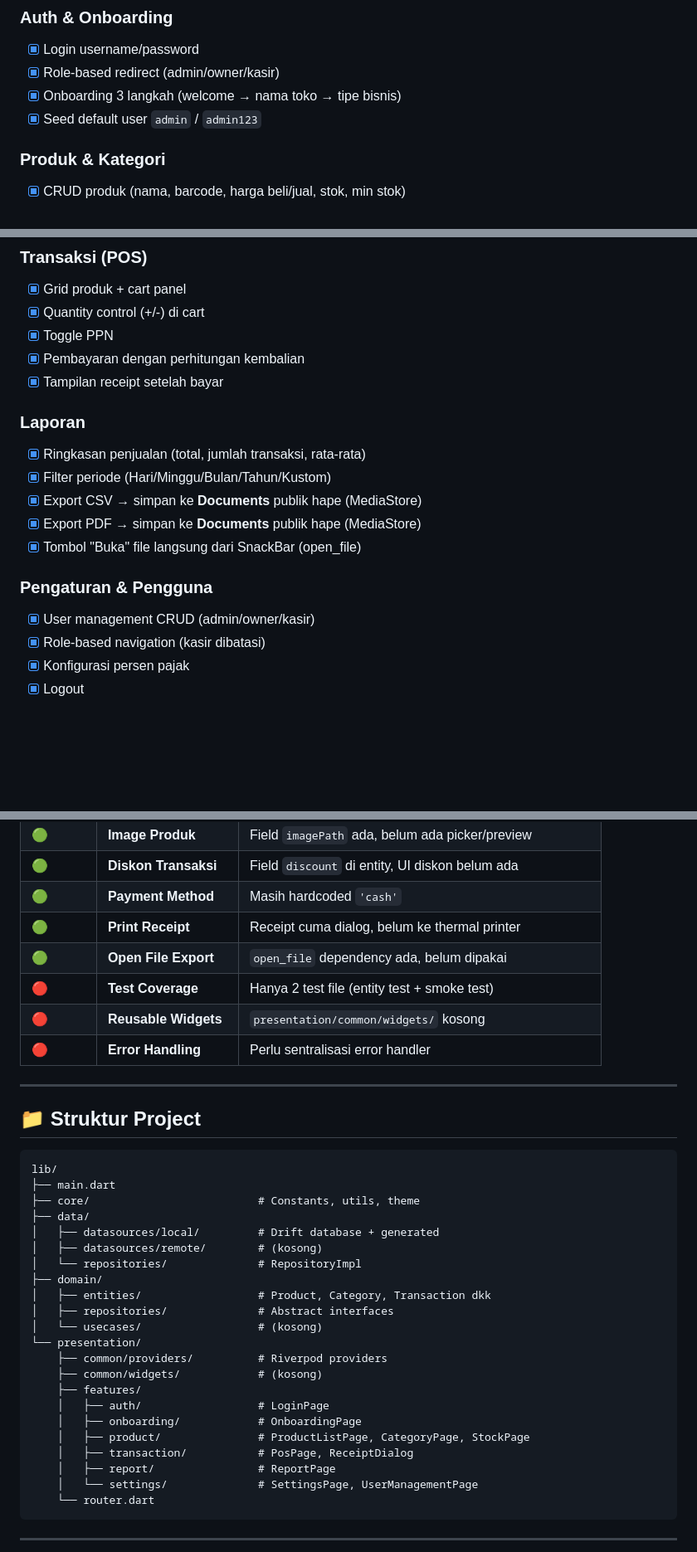
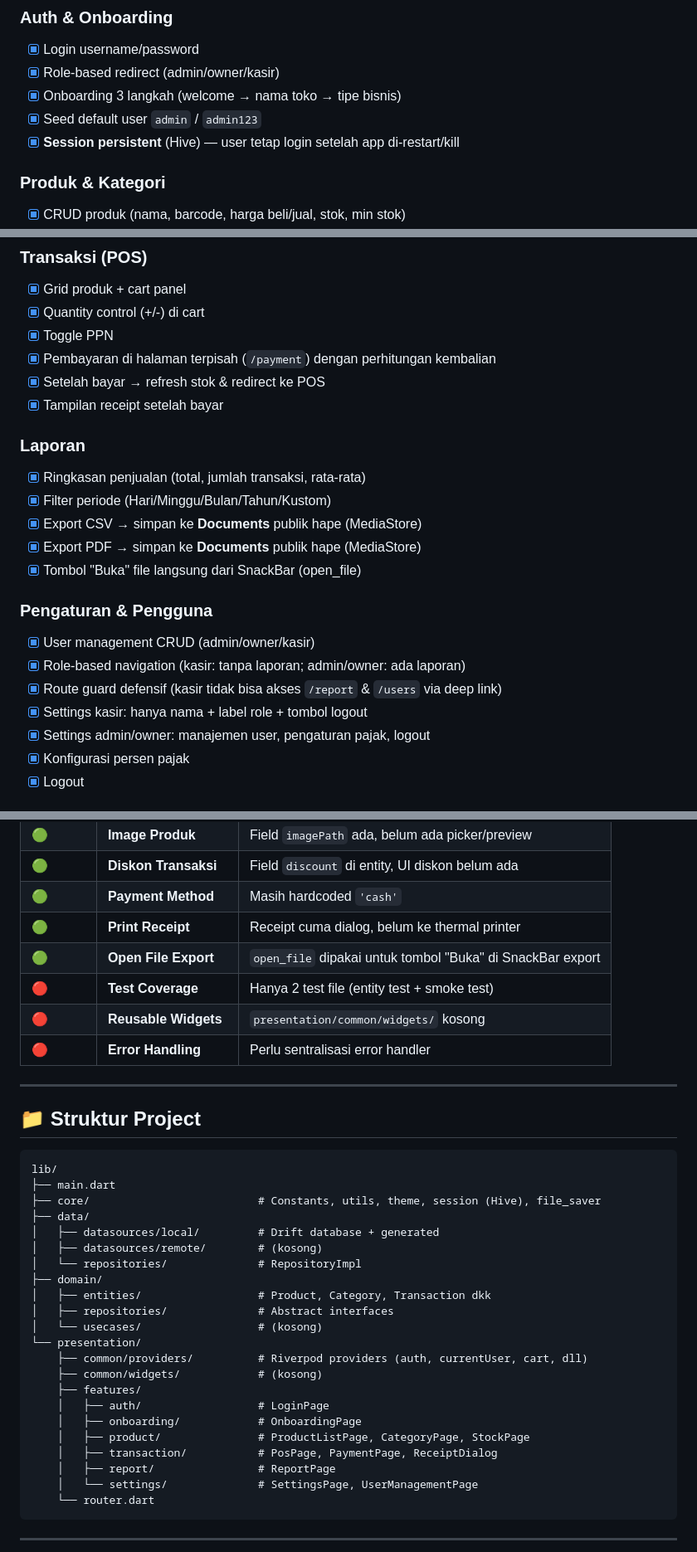
Before and after one commit to ogigpermana/kasir-app, a Markdown page: PROGRESS.md, 3 parts joined by grey strips. Shown at 83% size. Drawn GitHub-style; blank space fills up the shorter version.

Commit message:
Update PROGRESS.md: session persistence, payment page, role guard, category tree fix

````diff
--- a/PROGRESS.md
+++ b/PROGRESS.md
@@ -17,6 +17,7 @@
 - [x] Role-based redirect (admin/owner/kasir)
 - [x] Onboarding 3 langkah (welcome → nama toko → tipe bisnis)
 - [x] Seed default user `admin` / `admin123`
+- [x] **Session persistent** (Hive) — user tetap login setelah app di-restart/kill
 
 ### Produk & Kategori
 - [x] CRUD produk (nama, barcode, harga beli/jual, stok, min stok)
@@ -32,7 +33,8 @@
 - [x] Grid produk + cart panel
 - [x] Quantity control (+/-) di cart
 - [x] Toggle PPN
-- [x] Pembayaran dengan perhitungan kembalian
+- [x] Pembayaran di halaman terpisah (`/payment`) dengan perhitungan kembalian
+- [x] Setelah bayar → refresh stok & redirect ke POS
 - [x] Tampilan receipt setelah bayar
 
 ### Laporan
@@ -44,7 +46,10 @@
 
 ### Pengaturan & Pengguna
 - [x] User management CRUD (admin/owner/kasir)
-- [x] Role-based navigation (kasir dibatasi)
+- [x] Role-based navigation (kasir: tanpa laporan; admin/owner: ada laporan)
+- [x] Route guard defensif (kasir tidak bisa akses `/report` & `/users` via deep link)
+- [x] Settings kasir: hanya nama + label role + tombol logout
+- [x] Settings admin/owner: manajemen user, pengaturan pajak, logout
 - [x] Konfigurasi persen pajak
 - [x] Logout
 
@@ -65,7 +70,7 @@
 | 🟢 | **Diskon Transaksi** | Field `discount` di entity, UI diskon belum ada |
 | 🟢 | **Payment Method** | Masih hardcoded `'cash'` |
 | 🟢 | **Print Receipt** | Receipt cuma dialog, belum ke thermal printer |
-| 🟢 | **Open File Export** | `open_file` dependency ada, belum dipakai |
+| 🟢 | **Open File Export** | `open_file` dipakai untuk tombol "Buka" di SnackBar export |
 | 🔴 | **Test Coverage** | Hanya 2 test file (entity test + smoke test) |
 | 🔴 | **Reusable Widgets** | `presentation/common/widgets/` kosong |
 | 🔴 | **Error Handling** | Perlu sentralisasi error handler |
@@ -77,7 +82,7 @@
 ```
 lib/
 ├── main.dart
-├── core/                          # Constants, utils, theme
+├── core/                          # Constants, utils, theme, session (Hive), file_saver
 ├── data/
 │   ├── datasources/local/         # Drift database + generated
 │   ├── datasources/remote/        # (kosong)
@@ -87,13 +92,13 @@ lib/
 │   ├── repositories/              # Abstract interfaces
 │   └── usecases/                  # (kosong)
 └── presentation/
-    ├── common/providers/          # Riverpod providers
+    ├── common/providers/          # Riverpod providers (auth, currentUser, cart, dll)
     ├── common/widgets/            # (kosong)
     ├── features/
     │   ├── auth/                  # LoginPage
     │   ├── onboarding/            # OnboardingPage
     │   ├── product/               # ProductListPage, CategoryPage, StockPage
-    │   ├── transaction/           # PosPage, ReceiptDialog
+    │   ├── transaction/           # PosPage, PaymentPage, ReceiptDialog
     │   ├── report/                # ReportPage
     │   └── settings/              # SettingsPage, UserManagementPage
     └── router.dart
````
Also changed, not shown: other parts of PROGRESS.md (+6 -1 lines).
